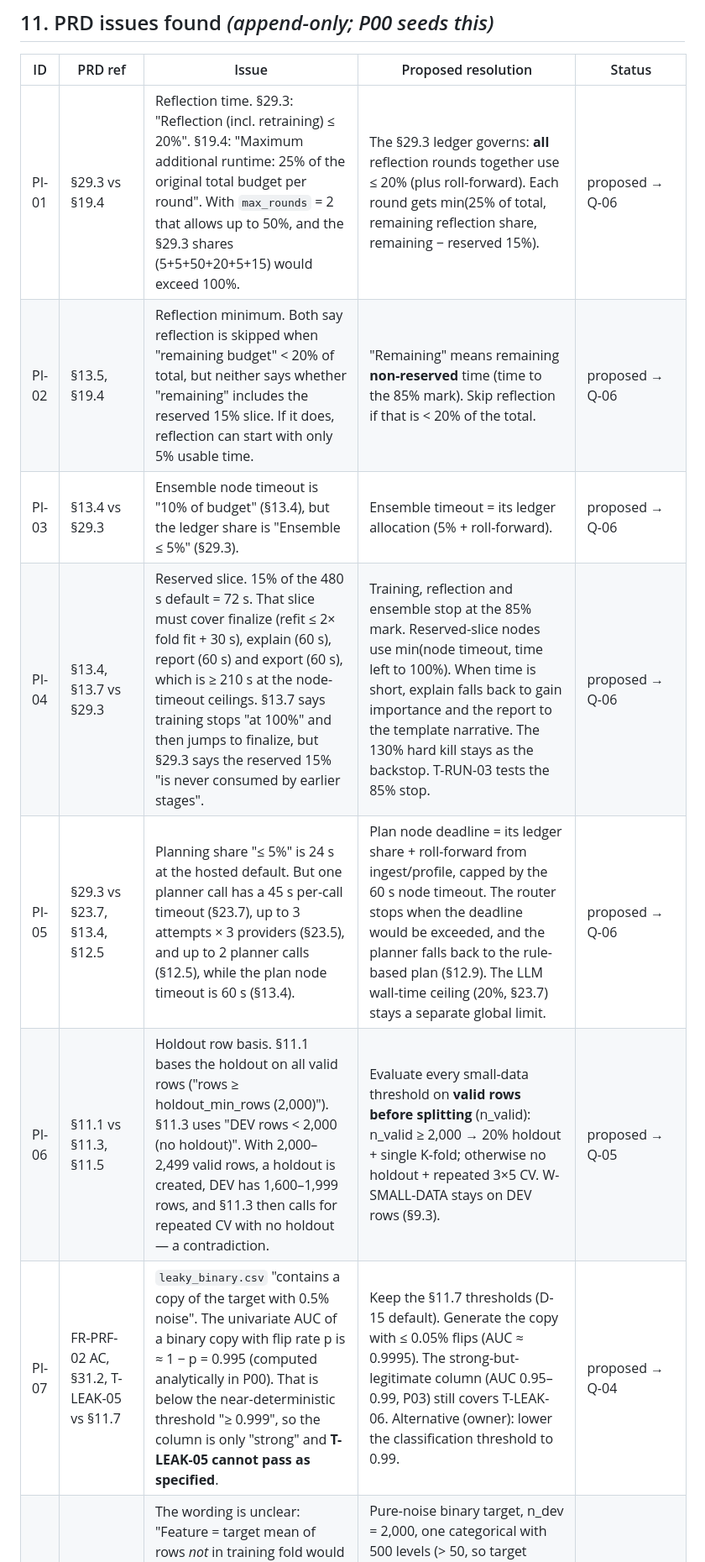
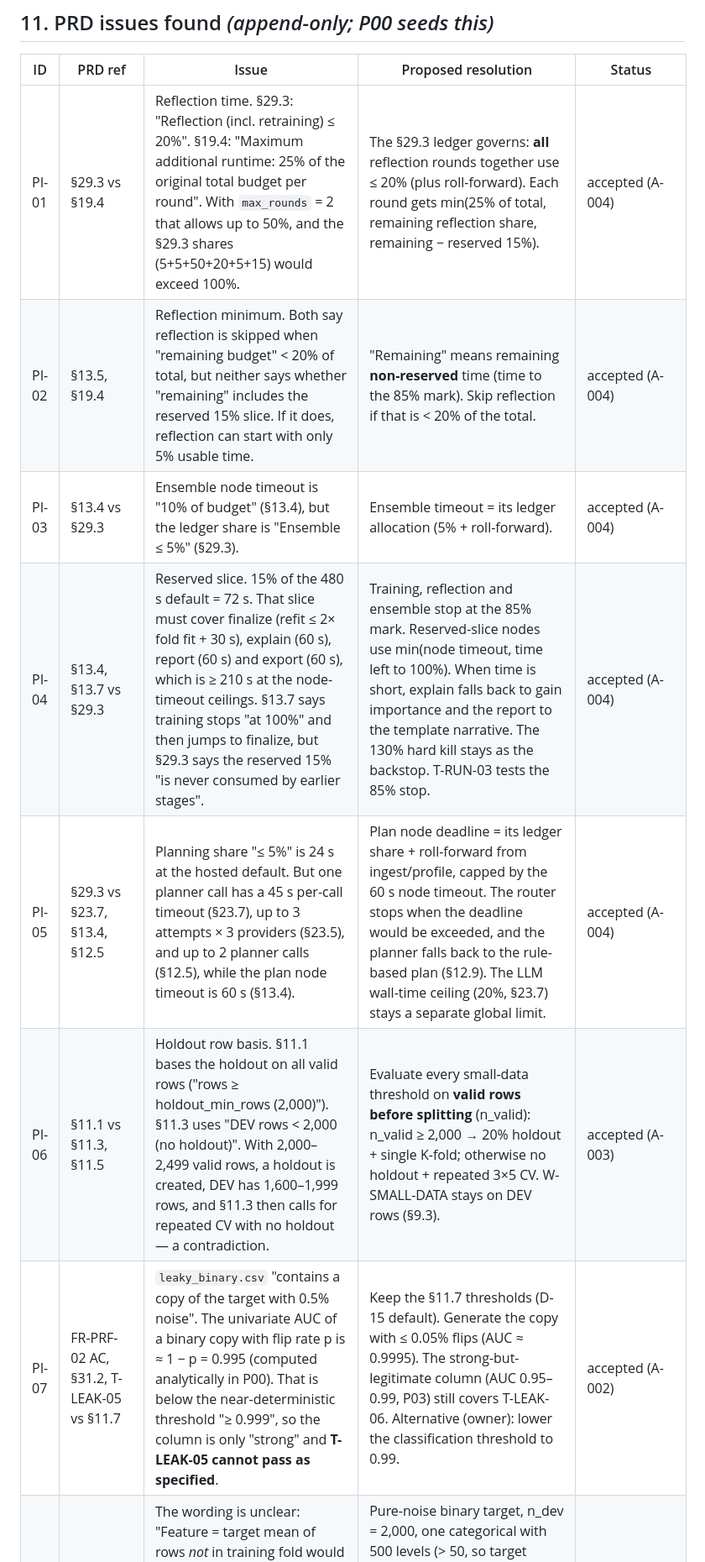
Before and after one commit to prabh505/AutoML, a Markdown page: CONTEXT.md, the part around one of its changes. Shown at 84% size. GitHub-like rendering.

```diff
--- a/CONTEXT.md
+++ b/CONTEXT.md
@@ -173,11 +195,11 @@ Each amendment overrides the PRD only for the exact item named.
 
 | ID | PRD ref | Issue | Proposed resolution | Status |
 | --- | --- | --- | --- | --- |
-| PI-01 | §29.3 vs §19.4 | Reflection time. §29.3: "Reflection (incl. retraining) ≤ 20%". §19.4: "Maximum additional runtime: 25% of the original total budget per round". With `max_rounds` = 2 that allows up to 50%, and the §29.3 shares (5+5+50+20+5+15) would exceed 100%. | The §29.3 ledger governs: **all** reflection rounds together use ≤ 20% (plus roll-forward). Each round gets min(25% of total, remaining reflection share, remaining − reserved 15%). | proposed → Q-06 |
-| PI-02 | §13.5, §19.4 | Reflection minimum. Both say reflection is skipped when "remaining budget" < 20% of total, but neither says whether "remaining" includes the reserved 15% slice. If it does, reflection can start with only 5% usable time. | "Remaining" means remaining **non-reserved** time (time to the 85% mark). Skip reflection if that is < 20% of the total. | proposed → Q-06 |
-| PI-03 | §13.4 vs §29.3 | Ensemble node timeout is "10% of budget" (§13.4), but the ledger share is "Ensemble ≤ 5%" (§29.3). | Ensemble timeout = its ledger allocation (5% + roll-forward). | proposed → Q-06 |
-| PI-04 | §13.4, §13.7 vs §29.3 | Reserved slice. 15% of the 480 s default = 72 s. That slice must cover finalize (refit ≤ 2× fold fit + 30 s), explain (60 s), report (60 s) and export (60 s), which is ≥ 210 s at the node-timeout ceilings. §13.7 says training stops "at 100%" and then jumps to finalize, but §29.3 says the reserved 15% "is never consumed by earlier stages". | Training, reflection and ensemble stop at the 85% mark. Reserved-slice nodes use min(node timeout, time left to 100%). When time is short, explain falls back to gain importance and the report to the template narrative. The 130% hard kill stays as the backstop. T-RUN-03 tests the 85% stop. | proposed → Q-06 |
-| PI-05 | §29.3 vs §23.7, §13.4, §12.5 | Planning share "≤ 5%" is 24 s at the hosted default. But one planner call has a 45 s per-call timeout (§23.7), up to 3 attempts × 3 providers (§23.5), and up to 2 planner calls (§12.5), while the plan node timeout is 60 s (§13.4). | Plan node deadline = its ledger share + roll-forward from ingest/profile, capped by the 60 s node timeout. The router stops when the deadline would be exceeded, and the planner falls back to the rule-based plan (§12.9). The LLM wall-time ceiling (20%, §23.7) stays a separate global limit. | proposed → Q-06 |
-| PI-06 | §11.1 vs §11.3, §11.5 | Holdout row basis. §11.1 bases the holdout on all valid rows ("rows ≥ holdout_min_rows (2,000)"). §11.3 uses "DEV rows < 2,000 (no holdout)". With 2,000–2,499 valid rows, a holdout is created, DEV has 1,600–1,999 rows, and §11.3 then calls for repeated CV with no holdout — a contradiction. | Evaluate every small-data threshold on **valid rows before splitting** (n_valid): n_valid ≥ 2,000 → 20% holdout + single K-fold; otherwise no holdout + repeated 3×5 CV. W-SMALL-DATA stays on DEV rows (§9.3). | proposed → Q-05 |
-| PI-07 | FR-PRF-02 AC, §31.2, T-LEAK-05 vs §11.7 | `leaky_binary.csv` "contains a copy of the target with 0.5% noise". The univariate AUC of a binary copy with flip rate p is ≈ 1 − p = 0.995 (computed analytically in P00). That is below the near-deterministic threshold "≥ 0.999", so the column is only "strong" and **T-LEAK-05 cannot pass as specified**. | Keep the §11.7 thresholds (D-15 default). Generate the copy with ≤ 0.05% flips (AUC ≈ 0.9995). The strong-but-legitimate column (AUC 0.95–0.99, P03) still covers T-LEAK-06. Alternative (owner): lower the classification threshold to 0.99. | proposed → Q-04 |
+| PI-01 | §29.3 vs §19.4 | Reflection time. §29.3: "Reflection (incl. retraining) ≤ 20%". §19.4: "Maximum additional runtime: 25% of the original total budget per round". With `max_rounds` = 2 that allows up to 50%, and the §29.3 shares (5+5+50+20+5+15) would exceed 100%. | The §29.3 ledger governs: **all** reflection rounds together use ≤ 20% (plus roll-forward). Each round gets min(25% of total, remaining reflection share, remaining − reserved 15%). | accepted (A-004) |
+| PI-02 | §13.5, §19.4 | Reflection minimum. Both say reflection is skipped when "remaining budget" < 20% of total, but neither says whether "remaining" includes the reserved 15% slice. If it does, reflection can start with only 5% usable time. | "Remaining" means remaining **non-reserved** time (time to the 85% mark). Skip reflection if that is < 20% of the total. | accepted (A-004) |
+| PI-03 | §13.4 vs §29.3 | Ensemble node timeout is "10% of budget" (§13.4), but the ledger share is "Ensemble ≤ 5%" (§29.3). | Ensemble timeout = its ledger allocation (5% + roll-forward). | accepted (A-004) |
+| PI-04 | §13.4, §13.7 vs §29.3 | Reserved slice. 15% of the 480 s default = 72 s. That slice must cover finalize (refit ≤ 2× fold fit + 30 s), explain (60 s), report (60 s) and export (60 s), which is ≥ 210 s at the node-timeout ceilings. §13.7 says training stops "at 100%" and then jumps to finalize, but §29.3 says the reserved 15% "is never consumed by earlier stages". | Training, reflection and ensemble stop at the 85% mark. Reserved-slice nodes use min(node timeout, time left to 100%). When time is short, explain falls back to gain importance and the report to the template narrative. The 130% hard kill stays as the backstop. T-RUN-03 tests the 85% stop. | accepted (A-004) |
+| PI-05 | §29.3 vs §23.7, §13.4, §12.5 | Planning share "≤ 5%" is 24 s at the hosted default. But one planner call has a 45 s per-call timeout (§23.7), up to 3 attempts × 3 providers (§23.5), and up to 2 planner calls (§12.5), while the plan node timeout is 60 s (§13.4). | Plan node deadline = its ledger share + roll-forward from ingest/profile, capped by the 60 s node timeout. The router stops when the deadline would be exceeded, and the planner falls back to the rule-based plan (§12.9). The LLM wall-time ceiling (20%, §23.7) stays a separate global limit. | accepted (A-004) |
+| PI-06 | §11.1 vs §11.3, §11.5 | Holdout row basis. §11.1 bases the holdout on all valid rows ("rows ≥ holdout_min_rows (2,000)"). §11.3 uses "DEV rows < 2,000 (no holdout)". With 2,000–2,499 valid rows, a holdout is created, DEV has 1,600–1,999 rows, and §11.3 then calls for repeated CV with no holdout — a contradiction. | Evaluate every small-data threshold on **valid rows before splitting** (n_valid): n_valid ≥ 2,000 → 20% holdout + single K-fold; otherwise no holdout + repeated 3×5 CV. W-SMALL-DATA stays on DEV rows (§9.3). | accepted (A-003) |
+| PI-07 | FR-PRF-02 AC, §31.2, T-LEAK-05 vs §11.7 | `leaky_binary.csv` "contains a copy of the target with 0.5% noise". The univariate AUC of a binary copy with flip rate p is ≈ 1 − p = 0.995 (computed analytically in P00). That is below the near-deterministic threshold "≥ 0.999", so the column is only "strong" and **T-LEAK-05 cannot pass as specified**. | Keep the §11.7 thresholds (D-15 default). Generate the copy with ≤ 0.05% flips (AUC ≈ 0.9995). The strong-but-legitimate column (AUC 0.95–0.99, P03) still covers T-LEAK-06. Alternative (owner): lower the classification threshold to 0.99. | accepted (A-002) |
 | PI-08 | T-LEAK-08 (§31.3) | The wording is unclear: "Feature = target mean of rows *not* in training fold would score high if leaked". It doesn't say the row count, the category cardinality, or whether "≤ 0.55 (5 seeds)" applies per seed or to the mean. Also, the rule-based plan disables target encoding (§12.8), so the canary must force it. | Pure-noise binary target, n_dev = 2,000, one categorical with 500 levels (> 50, so target encoding applies) + 3 noise numerics. Candidate forced to `high_cardinality = target`. Assert OOF ROC-AUC ≤ 0.55 for **each** of seeds 0–4. Positive control: an encoder fitted on all of DEV outside the folds must score > 0.55, which proves the test can fail. | proposed, no behavior change (P08 adopts; non-blocking) |
```
Also changed, not shown: other parts of CONTEXT.md (+41 -28 lines), docs/adr/0003-owner-decisions-p00-questions.md (added, +95 -0 lines).
